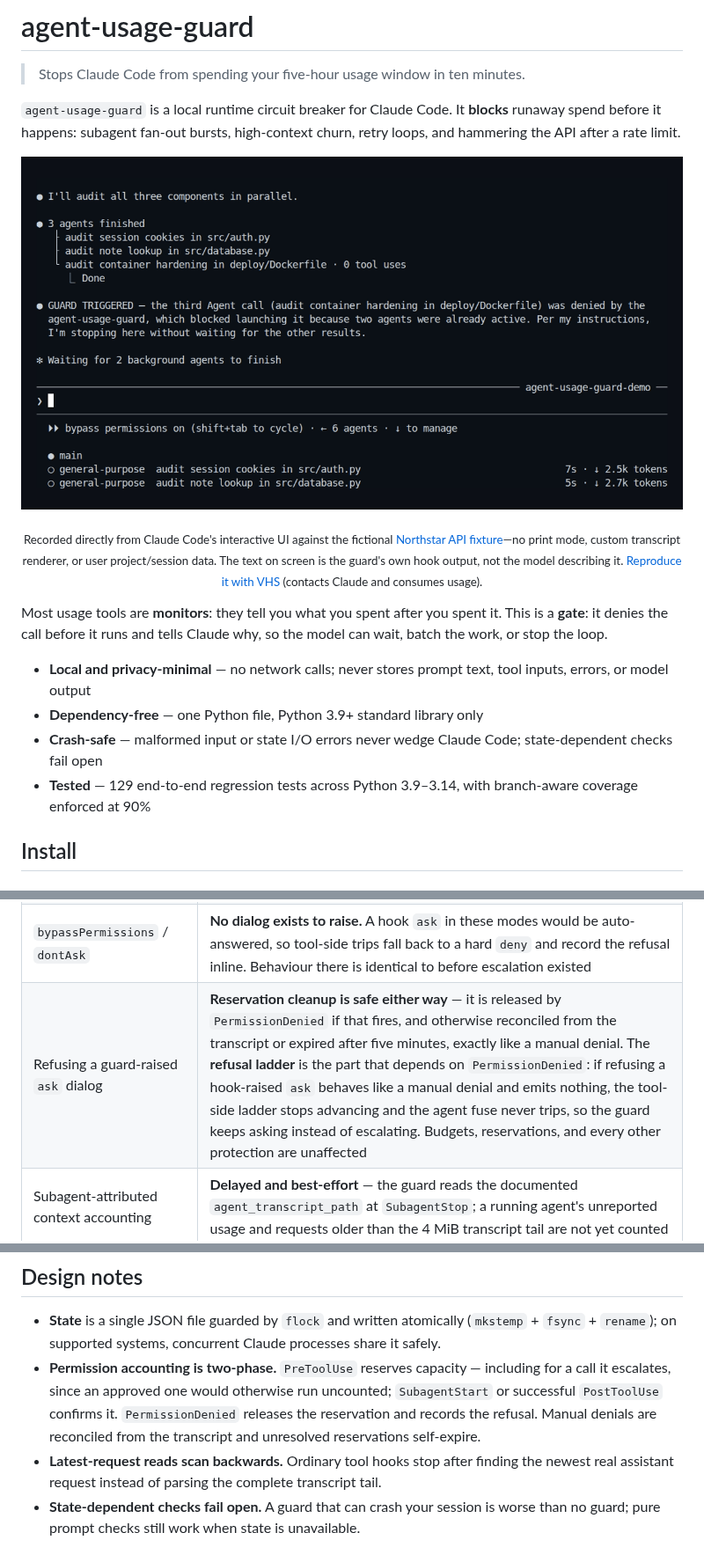
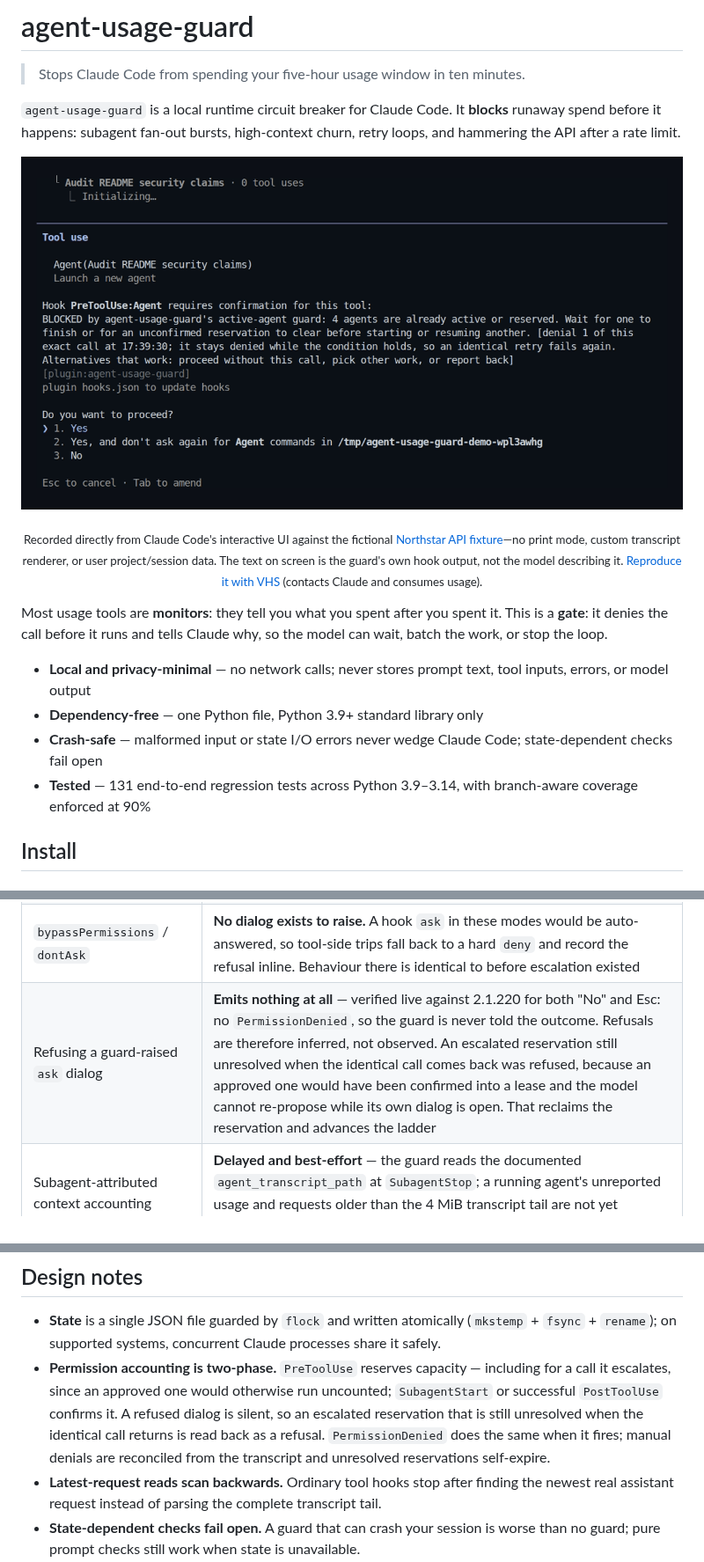
Before and after one commit to rbartoli/agent-usage-guard, a Markdown page: README.md, 3 parts joined by grey strips. Shown at 88% size. Rendered like a GitHub page; pictures changed too: assets/agent-usage-guard.gif.

```diff
--- a/README.md
+++ b/README.md
@@ -17,7 +17,7 @@ Most usage tools are **monitors**: they tell you what you spent after you spent
 - **Local and privacy-minimal** — no network calls; never stores prompt text, tool inputs, errors, or model output
 - **Dependency-free** — one Python file, Python 3.9+ standard library only
 - **Crash-safe** — malformed input or state I/O errors never wedge Claude Code; state-dependent checks fail open
-- **Tested** — 129 end-to-end regression tests across Python 3.9–3.14, with
+- **Tested** — 131 end-to-end regression tests across Python 3.9–3.14, with
   branch-aware coverage enforced at 90%
 
 ## Install
@@ -102,7 +102,7 @@ Claude Code's hook model limits what *any* hook-based guard can do. Verified aga
 | `/subtask` and forked-skill launches | **Observed only, not pre-blockable in 2.1.220.** Live testing found that `/subtask` bypasses `UserPromptSubmit`, `UserPromptExpansion`, and `PreToolUse`; only non-blocking `SubagentStart` ran. Use native caps as defense in depth, and avoid these paths when a strict pre-spend guarantee is required |
 | A manually denied Agent permission | Manual and permission-rule denials do not emit `PermissionDenied`. The guard keeps a provisional reservation, reconciles the real `tool_result` from the parent transcript, and expires unresolved reservations after five minutes |
 | `bypassPermissions` / `dontAsk` | **No dialog exists to raise.** A hook `ask` in these modes would be auto-answered, so tool-side trips fall back to a hard `deny` and record the refusal inline. Behaviour there is identical to before escalation existed |
-| Refusing a guard-raised `ask` dialog | **Reservation cleanup is safe either way** — it is released by `PermissionDenied` if that fires, and otherwise reconciled from the transcript or expired after five minutes, exactly like a manual denial. The **refusal ladder** is the part that depends on `PermissionDenied`: if refusing a hook-raised `ask` behaves like a manual denial and emits nothing, the tool-side ladder stops advancing and the agent fuse never trips, so the guard keeps asking instead of escalating. Budgets, reservations, and every other protection are unaffected |
+| Refusing a guard-raised `ask` dialog | **Emits nothing at all** — verified live against 2.1.220 for both "No" and Esc: no `PermissionDenied`, so the guard is never told the outcome. Refusals are therefore inferred, not observed. An escalated reservation still unresolved when the identical call comes back was refused, because an approved one would have been confirmed into a lease and the model cannot re-propose while its own dialog is open. That reclaims the reservation and advances the ladder |
 | Subagent-attributed context accounting | **Delayed and best-effort** — the guard reads the documented `agent_transcript_path` at `SubagentStop`; a running agent's unreported usage and requests older than the 4 MiB transcript tail are not yet counted |
 | `SendMessage` to a teammate vs. a resumed subagent | **Exact for observed subagent IDs/names.** Plain text to a known stopped target reserves a resume; active-agent steering, structured shutdown/approval messages, and unknown targets do not |
 
@@ -206,7 +206,7 @@ in Claude Code 2.1.220; see the limitations table above.
 ## Design notes
 
 - **State** is a single JSON file guarded by `flock` and written atomically (`mkstemp` + `fsync` + `rename`); on supported systems, concurrent Claude processes share it safely.
-- **Permission accounting is two-phase.** `PreToolUse` reserves capacity — including for a call it escalates, since an approved one would otherwise run uncounted; `SubagentStart` or successful `PostToolUse` confirms it. `PermissionDenied` releases the reservation and records the refusal. Manual denials are reconciled from the transcript and unresolved reservations self-expire.
+- **Permission accounting is two-phase.** `PreToolUse` reserves capacity — including for a call it escalates, since an approved one would otherwise run uncounted; `SubagentStart` or successful `PostToolUse` confirms it. A refused dialog is silent, so an escalated reservation that is still unresolved when the identical call returns is read back as a refusal. `PermissionDenied` does the same when it fires; manual denials are reconciled from the transcript and unresolved reservations self-expire.
 - **Latest-request reads scan backwards.** Ordinary tool hooks stop after finding the newest real assistant request instead of parsing the complete transcript tail.
 - **State-dependent checks fail open.** A guard that can crash your session is worse than no guard; pure prompt checks still work when state is unavailable.
 - **Repeated tool-call refusals never repeat byte-identical text.** Each carries the attempt number, local wall clock, and an instruction that escalates with each retry, ending in a mechanical session fuse for agent calls. Only a real refusal advances the ladder, so approving a call never counts against you.
```
Also changed, not shown: CHANGELOG.md (+10 -5 lines), TESTING.md (+1 -1 lines), 2 other files.
